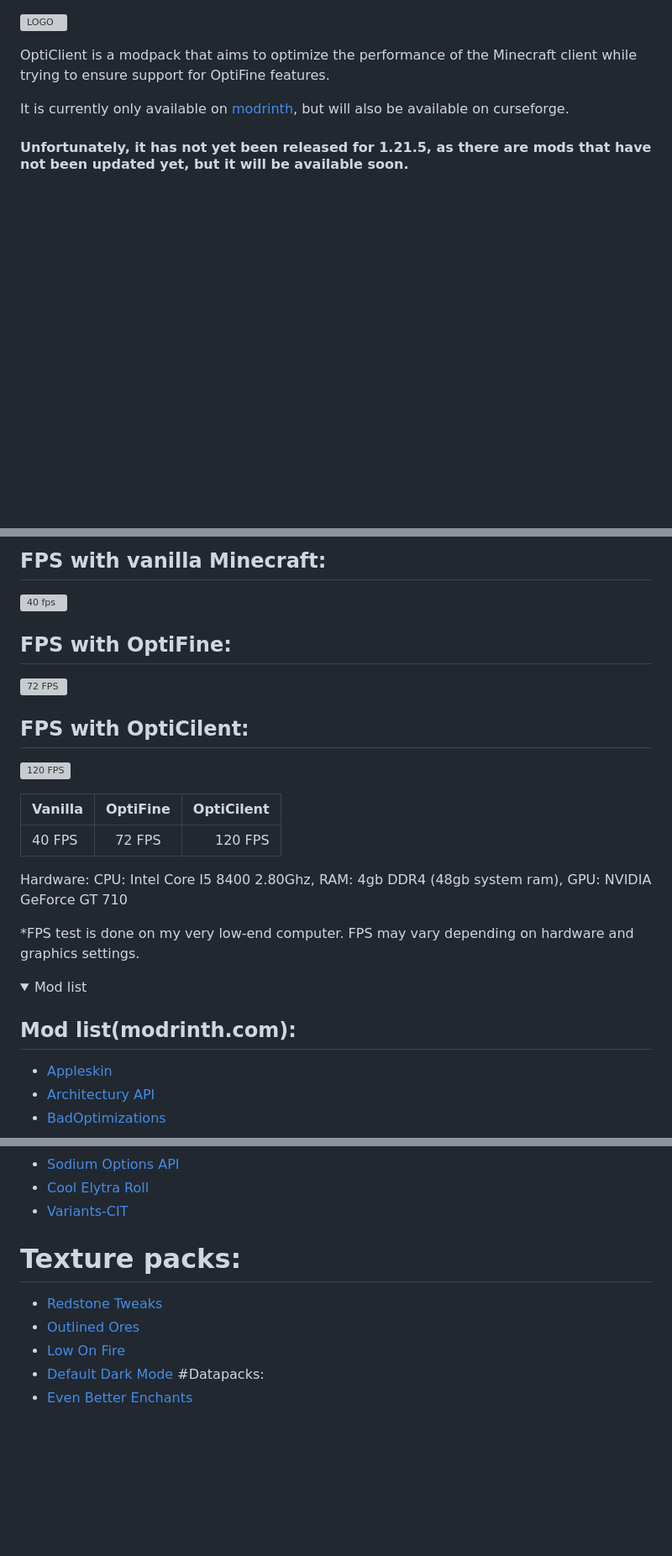
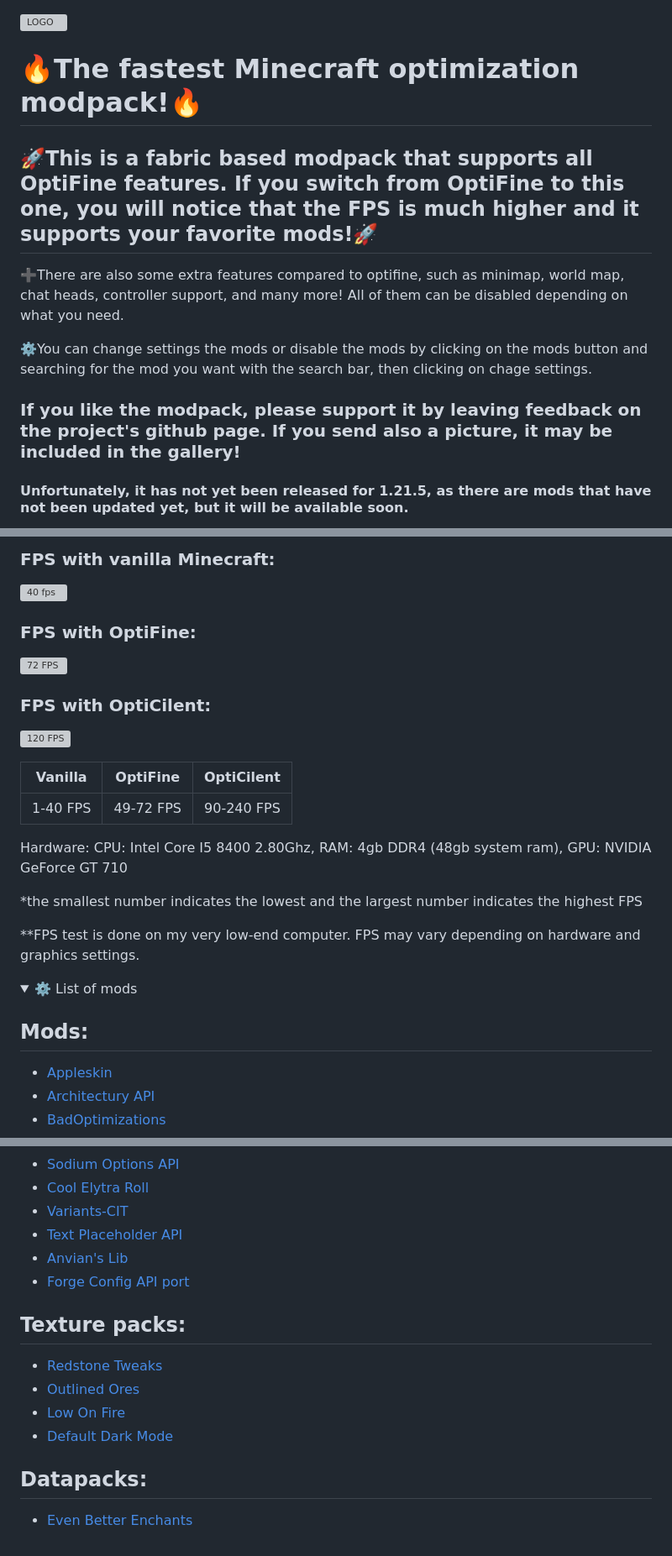
Before and after one commit to andrebalazs13/OptiCilent, a Markdown page: README.md, 3 parts joined by grey strips. Shown: that part at 84% size. GitHub-like rendering; folded sections open; blank space fills up the shorter version; grey boxes are pictures that could not be loaded.

```diff
--- a/README.md
+++ b/README.md
@@ -1,8 +1,16 @@
 ![LOGO](https://github.com/andrebalazs13/OptiCilent/blob/main/LOGO.png)
 
-OptiClient is a modpack that aims to optimize the performance of the Minecraft client while trying to ensure support for OptiFine features.
+# 🔥The fastest Minecraft optimization modpack!🔥
 
-It is currently only available on [modrinth](https://modrinth.com/modpack/opticilent), but will also be available on curseforge.
+## 🚀This is a fabric based modpack that supports all OptiFine features. If you switch from OptiFine to this one, you will notice that the FPS is much higher and it supports your favorite mods!🚀
+
+➕There are also some extra features compared to optifine, such as minimap, world map, chat heads, controller support, and many more! All of them can be disabled depending on what you need.
+
+⚙️You can change settings the mods or disable the mods by clicking on the mods button and searching for the mod you want with the search bar, then clicking on chage settings.
+
+
+### If you like the modpack, please support it by leaving feedback on the project's github page. If you send also a picture, it may be included in the gallery!
+
 
 #### Unfortunately, it has not yet been released for 1.21.5, as there are mods that have not been updated yet, but it will be available soon.
 
@@ -11,30 +18,30 @@ It is currently only available on [modrinth](https://modrinth.com/modpack/optici
 
-## FPS with vanilla Minecraft:
+###  FPS with vanilla Minecraft:
 
 ![40 fps](https://cdn.modrinth.com/data/cached_images/7fcba9bab748056ab0d82cc7a1a4d939439c2013.png)
 
-## FPS with OptiFine:
+### FPS with OptiFine:
 ![72 FPS](https://cdn.modrinth.com/data/cached_images/80e4a58e18a60416cb4d12d41169c9a740812764.png)
 
-## FPS with OptiCilent:
+### FPS with OptiCilent:
 
 ![120 FPS](https://cdn.modrinth.com/data/cached_images/52146e73e8b94bdf6c96e0e0199a32a5c28f51cd.png)
 
 | Vanilla           | OptiFine               | OptiCilent             |
 |---------------------|:---------------------:|---------------------:|
-| 40 FPS           | 72 FPS             | 120 FPS            |
+| 1-40 FPS           | 49-72 FPS            | 90-240 FPS            |
 
 
 Hardware: CPU: Intel Core I5 8400 2.80Ghz, RAM: 4gb DDR4 (48gb system ram), GPU: NVIDIA GeForce GT 710
 
-*FPS test is done on my very low-end computer. FPS may vary depending on hardware and graphics settings.
+*the smallest number indicates the lowest and the largest number indicates the highest FPS
 
-</details>
+**FPS test is done on my very low-end computer. FPS may vary depending on hardware and graphics settings.
 
 <details>
-<summary>Mod list</summary>
+<summary>⚙️ List of mods</summary>
 
-## Mod list(modrinth.com):
+## Mods:
 - [Appleskin](https://modrinth.com/mod/appleskin)
 - [Architectury API](https://modrinth.com/mod/architectury-api)
 - [BadOptimizations](https://modrinth.com/mod/badoptimizations)
@@ -115,13 +122,17 @@ Hardware: CPU: Intel Core I5 8400 2.80Ghz, RAM: 4gb DDR4 (48gb system ram), GPU:
 - [Sodium Options API](https://modrinth.com/mod/sodium-options-api)
 - [Cool Elytra Roll](https://modrinth.com/mod/cool-elytra-roll)
 - [Variants-CIT](https://modrinth.com/mod/variants-cit)
+- [Text Placeholder API](https://modrinth.com/mod/placeholder-api)
+- [Anvian's Lib](https://modrinth.com/mod/anvians-lib)
+- [Forge Config API port](https://modrinth.com/mod/forge-config-api-port)
 
-# Texture packs:
+## Texture packs:
 - [Redstone Tweaks](https://modrinth.com/resourcepack/redstone-tweaks)
 - [Outlined Ores](https://modrinth.com/resourcepack/ore-outlines)
 - [Low On Fire](https://modrinth.com/resourcepack/low-on-fire)
 - [Default Dark Mode](https://modrinth.com/resourcepack/default-dark-mode)
-#Datapacks:
+
+## Datapacks:
 - [Even Better Enchants](https://modrinth.com/resourcepack/even-better-enchants)
 
 </details>
```
Also changed, not shown: other parts of README.md (+1 -2 lines).
